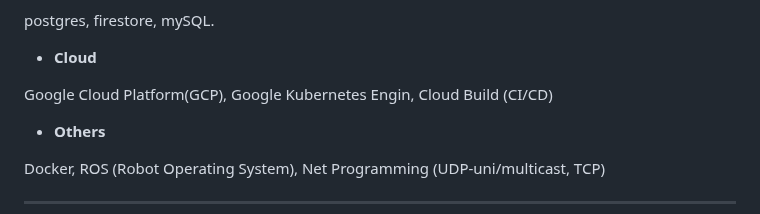
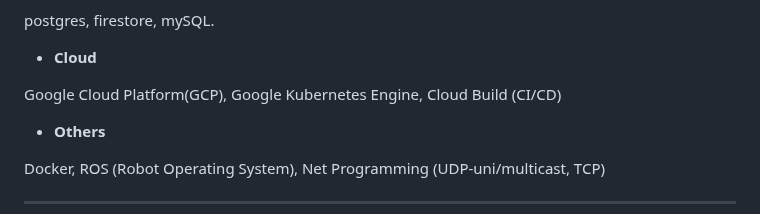
Before and after one commit to ramamimu/ramamimu, a Markdown page: README.md, the part around the change. Drawn GitHub-style.

```diff
--- a/README.md
+++ b/README.md
@@ -18,7 +18,7 @@ postgres, firestore, mySQL.
 
 - **Cloud**
 
-Google Cloud Platform(GCP), Google Kubernetes Engin, Cloud Build (CI/CD)
+Google Cloud Platform(GCP), Google Kubernetes Engine, Cloud Build (CI/CD)
 
 - **Others**
 
```
